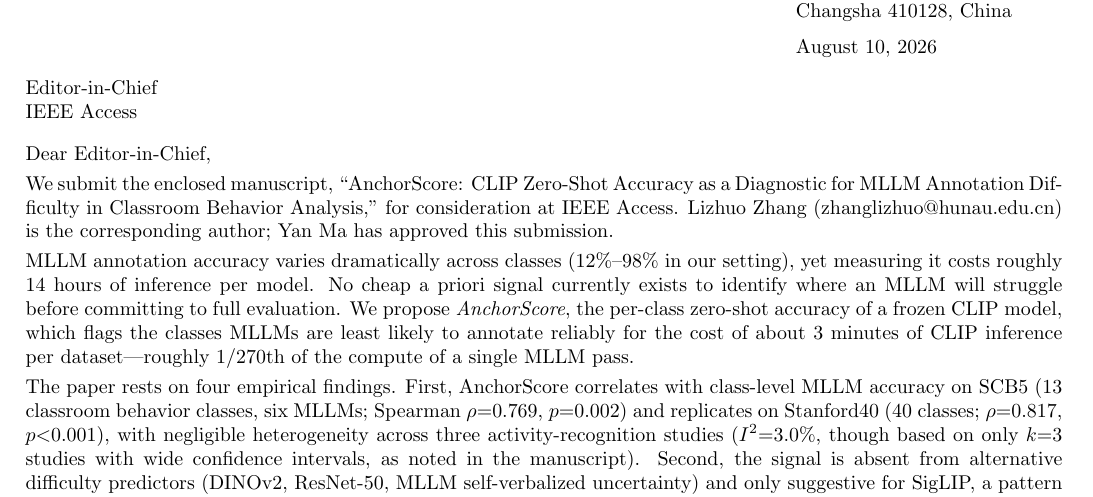
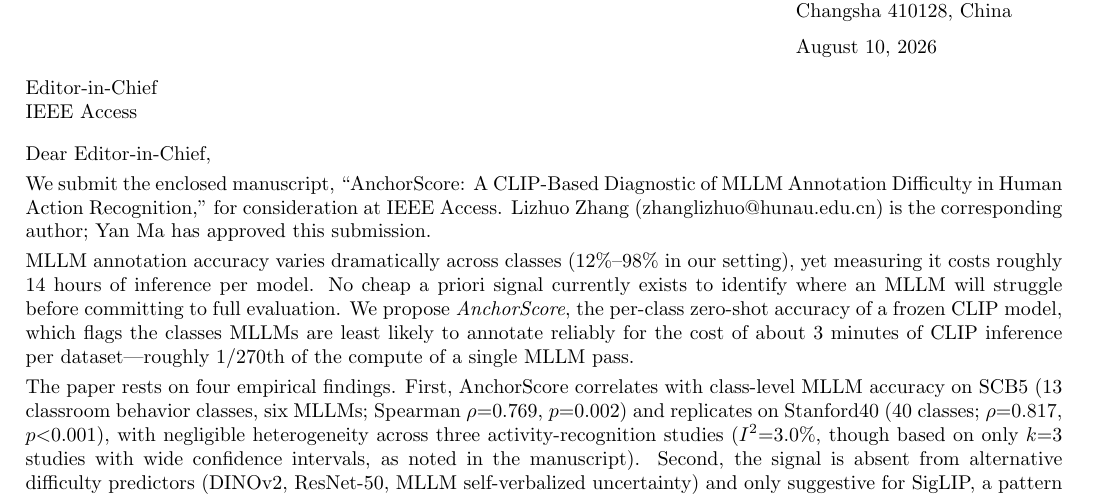
Before and after one commit to zhanglizhuo/VisualAnchor, a LaTeX letter (paper/cover_letter.tex): part of the page, cut so that both start at the same text. Compiled offline with pdfLaTeX.

Commit message:
Title: 'in Classroom Behavior Analysis' -> 'in Human Action Recognition'
Rationale: current title undersells the validated scope. The paper's meta-analysis explicitly frames its 3-dataset pooled estimate (SCB5 + Stanford40 + SCB-LLM-202506, rho=0.781) as 'activity recognition', and Stanford40 (rho=0.817, Fisher z indistinguishable from SCB5 headline) is a non-classroom human-action dataset. 'Human Action Recognition' precisely matches the meta-analysis boundary — not broader than what the paper claims, not narrower than what it proves.

Rejected alternatives:
- 'in Classroom Behavior Analysis' (old): undersells — Stanford40 replication invisible in title
- drop domain entirely: would conflict with the paper's honest domain-boundary narrative (cross-domain attenuation is a stated limitation, not hidden)
- finding-led without brand name: breaks internal consistency (AnchorScore is referenced throughout figures/sections/discussion)

Synced 4 locations:
- paper/VisualAnchor.tex \title{}
- paper/cover_letter.tex (also fixes stale title variant 'CLIP Zero-Shot Accuracy as a Diagnostic for...' that had drifted from the main tex)
- README.md L1 + L165 (citation block)

Not changed: \markboth running head (already truncated before domain phrase); 'classroom behavior' as a dataset-type term throughout body (correct usage, not the title's scope claim).

```diff
--- a/paper/cover_letter.tex
+++ b/paper/cover_letter.tex
@@ -17,7 +17,7 @@
 
 \opening{Dear Editor-in-Chief,}
 
-We submit the enclosed manuscript, ``AnchorScore: CLIP Zero-Shot Accuracy as a Diagnostic for MLLM Annotation Difficulty in Classroom Behavior Analysis,'' for consideration at IEEE Access. Lizhuo Zhang (zhanglizhuo@hunau.edu.cn) is the corresponding author; Yan Ma has approved this submission.
+We submit the enclosed manuscript, ``AnchorScore: A CLIP-Based Diagnostic of MLLM Annotation Difficulty in Human Action Recognition,'' for consideration at IEEE Access. Lizhuo Zhang (zhanglizhuo@hunau.edu.cn) is the corresponding author; Yan Ma has approved this submission.
 
 MLLM annotation accuracy varies dramatically across classes (12\%--98\% in our setting), yet measuring it costs roughly 14 hours of inference per model. No cheap a priori signal currently exists to identify where an MLLM will struggle before committing to full evaluation. We propose \emph{AnchorScore}, the per-class zero-shot accuracy of a frozen CLIP model, which flags the classes MLLMs are least likely to annotate reliably for the cost of about 3 minutes of CLIP inference per dataset---roughly 1/270th of the compute of a single MLLM pass.
 
```
Also changed, not shown: paper/VisualAnchor.tex (+1 -1 lines), README.md.
